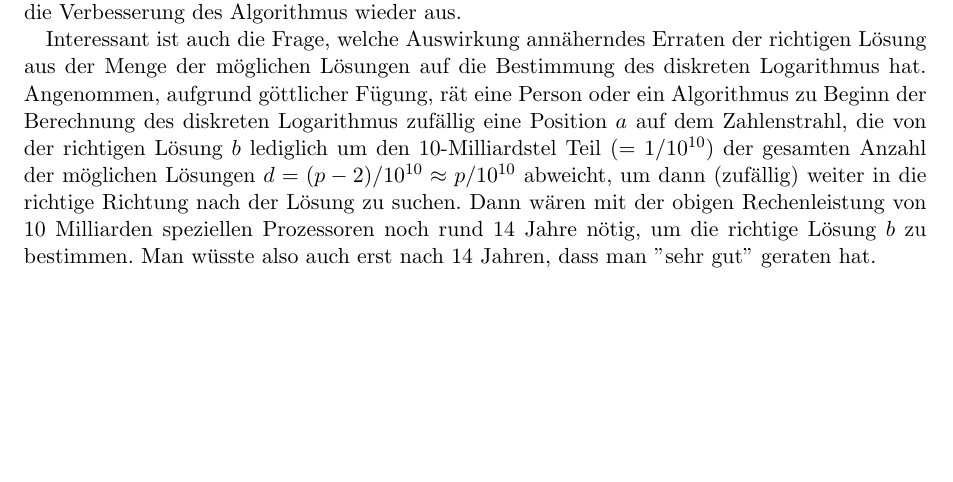
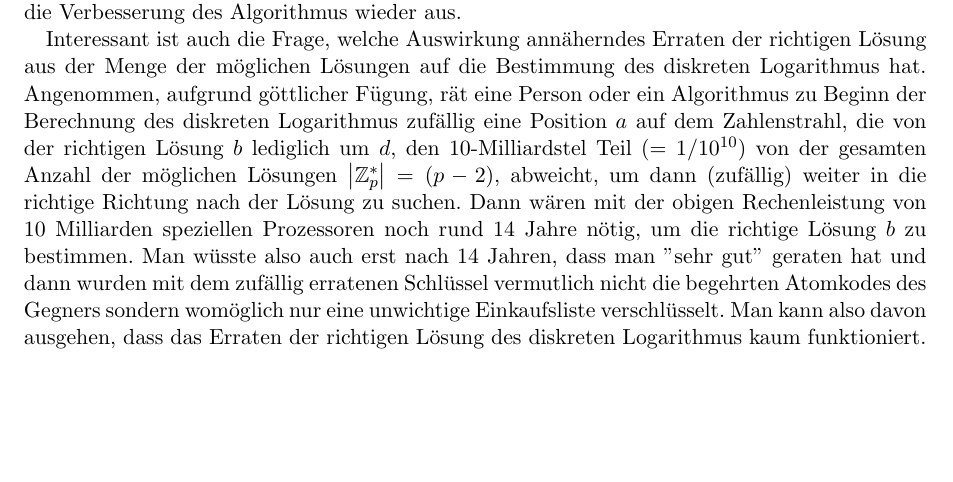
Before and after one commit to hutchison/Seminar_Public_Key_Kryptographie, a LaTeX paper (ausarbeitung.tex): part of page 14 of 19, cut so that both start at the same text. Compiled offline with pdfLaTeX.

Commit message:
edited case guessing in complexity

```diff
--- a/ausarbeitung.tex
+++ b/ausarbeitung.tex
@@ -671,11 +671,11 @@ exponentielle Komplexität $\mathcal{O}(2^n)$. Dazu ein Rechenbeispiel:
   der Menge der möglichen Lösungen auf die Bestimmung des diskreten Logarithmus hat. Angenommen,
   aufgrund göttlicher Fügung, rät eine Person oder ein Algorithmus zu Beginn der Berechnung des
   diskreten Logarithmus zufällig eine Position $a$ auf dem Zahlenstrahl, die von der richtigen
-  Lösung $b$ lediglich um den 10-Milliardstel Teil ($= 1/10^{10}$) der gesamten Anzahl der
-  möglichen Lösungen $d = (p-2)/10^{10} \approx p/{10^{10}}$ abweicht, um dann (zufällig) weiter in
+  Lösung $b$ lediglich um $d$, den 10-Milliardstel Teil ($= 1/10^{10}$) von der gesamten Anzahl der
+  möglichen Lösungen $\left| \Z_p^* \right| = (p-2)$, abweicht, um dann (zufällig) weiter in
   die richtige Richtung nach der Lösung zu suchen. Dann wären mit der obigen Rechenleistung von 10
   Milliarden speziellen Prozessoren noch rund 14 Jahre nötig, um die richtige Lösung $b$ zu
-  bestimmen. Man wüsste also auch erst nach 14 Jahren, dass man ''sehr gut'' geraten hat.
+  bestimmen. Man wüsste also auch erst nach 14 Jahren, dass man ''sehr gut'' geraten hat und dann wurden mit dem zufällig erratenen Schlüssel vermutlich nicht die begehrten Atomkodes des Gegners sondern womöglich nur eine unwichtige Einkaufsliste verschlüsselt. Man kann also davon ausgehen, dass das Erraten der richtigen Lösung des diskreten Logarithmus kaum funktioniert.
 
   \begin{figure}[H]
   \centering
```
